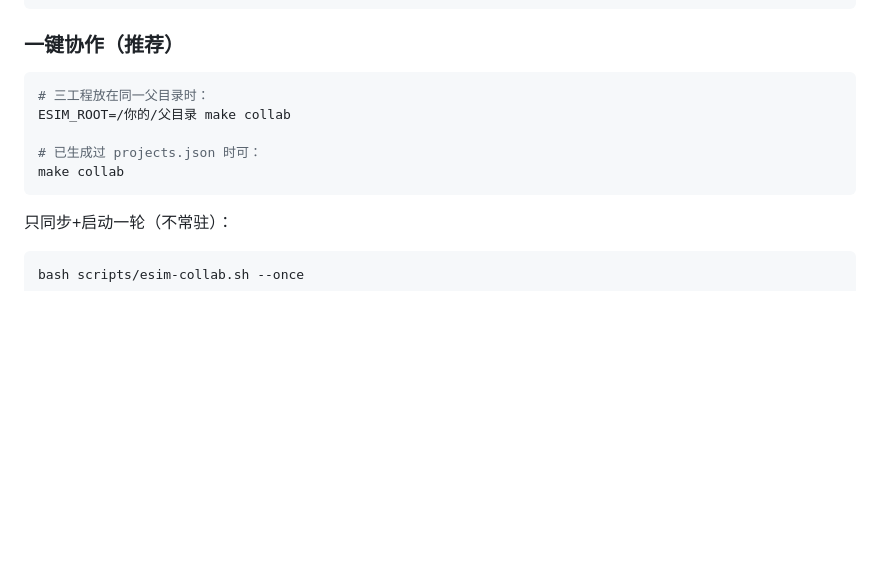
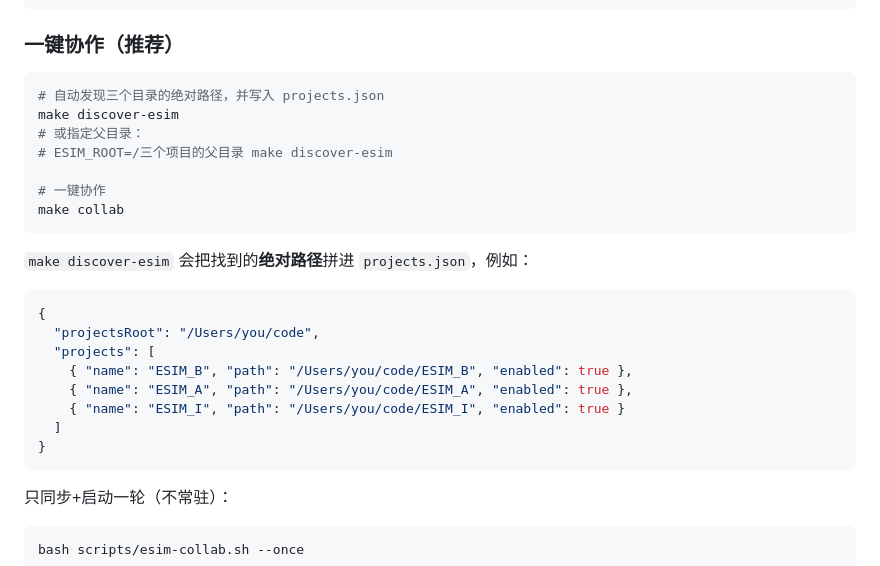
Before and after one commit to meruemedd/bugkiller, a Markdown page: README.md, the part around the change. Drawn GitHub-style; blank space fills up the shorter version.

Commit message:
docs: note discover writes absolute ESIM paths into projects.json
Co-authored-by: meruemedd <meruemedd@users.noreply.github.com>

````diff
--- a/README.md
+++ b/README.md
@@ -206,11 +206,26 @@ npm run optimize
 ### 一键协作（推荐）
 
 ```bash
-# 三工程放在同一父目录时：
-ESIM_ROOT=/你的/父目录 make collab
+# 自动发现三个目录的绝对路径，并写入 projects.json
+make discover-esim
+# 或指定父目录：
+# ESIM_ROOT=/三个项目的父目录 make discover-esim
 
-# 已生成过 projects.json 时可：
+# 一键协作
 make collab
+```
+
+`make discover-esim` 会把找到的**绝对路径**拼进 `projects.json`，例如：
+
+```json
+{
+  "projectsRoot": "/Users/you/code",
+  "projects": [
+    { "name": "ESIM_B", "path": "/Users/you/code/ESIM_B", "enabled": true },
+    { "name": "ESIM_A", "path": "/Users/you/code/ESIM_A", "enabled": true },
+    { "name": "ESIM_I", "path": "/Users/you/code/ESIM_I", "enabled": true }
+  ]
+}
 ```
 
 只同步+启动一轮（不常驻）：
````
